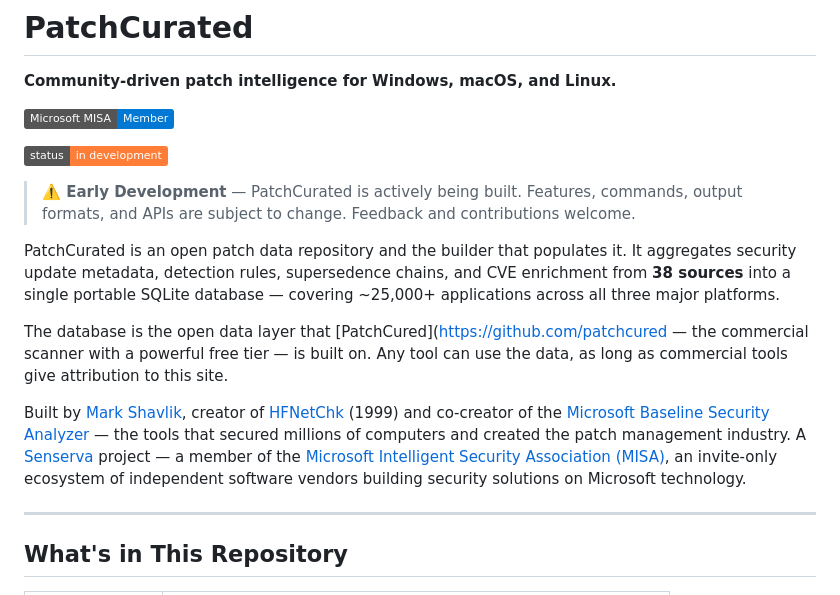
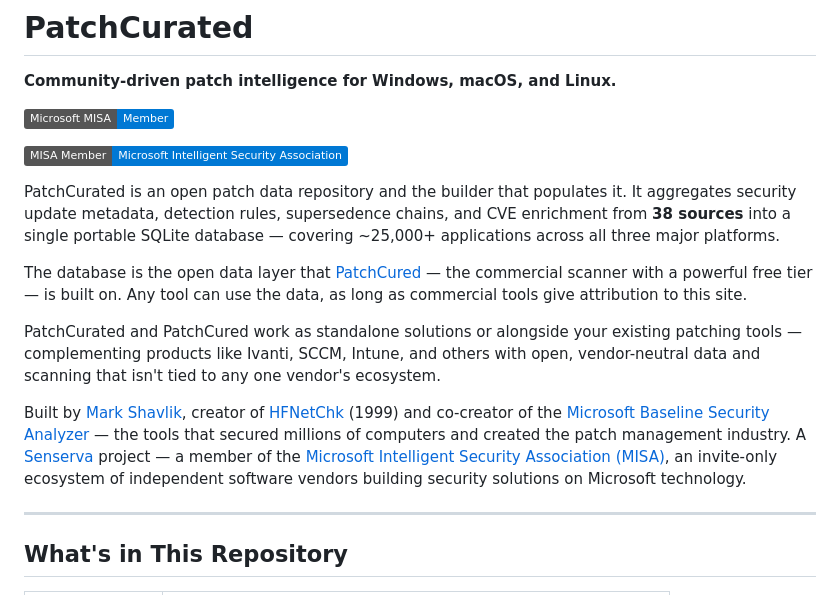
Before and after one commit to Senserva/PatchCurated, a Markdown page: README.md, the part around the change. GitHub-like rendering; badges without logos.

```diff
--- a/README.md
+++ b/README.md
@@ -4,16 +4,15 @@
 
 [![MISA Member](https://img.shields.io/badge/Microsoft%20MISA-Member-0078D4?logo=microsoft&logoColor=white)](https://www.microsoft.com/en-us/security/business/intelligent-security-association)
 
-![Status](https://img.shields.io/badge/status-in%20development-orange)
-
-> **⚠️ Early Development** — PatchCurated is actively being built. Features, commands, output formats, and APIs are subject to change. Feedback and contributions welcome.
-
+[![MISA Member](https://img.shields.io/badge/MISA_Member-Microsoft_Intelligent_Security_Association-0078d4?style=flat&logo=microsoft&logoColor=white)](https://www.microsoft.com/en-us/security/business/intelligent-security-association)
 
 PatchCurated is an open patch data repository and the builder that populates it. It aggregates security update metadata, detection rules, supersedence chains, and CVE enrichment from **38 sources** into a single portable SQLite database — covering ~25,000+ applications across all three major platforms.
 
-The database is the open data layer that [PatchCured]([https://github.com/patchcured](https://github.com/Senserva/PatchCured) — the commercial scanner with a powerful free tier — is built on. Any tool can use the data, as long as commercial tools give attribution to this site.
+The database is the open data layer that [PatchCured](https://github.com/patchcured) — the commercial scanner with a powerful free tier — is built on. Any tool can use the data, as long as commercial tools give attribution to this site.
 
-Built by [Mark Shavlik](https://github.com/markshav), creator of [HFNetChk](https://en.wikipedia.org/wiki/HFNetChk) (1999) and co-creator of the [Microsoft Baseline Security Analyzer](https://en.wikipedia.org/wiki/Microsoft_Baseline_Security_Analyzer) — the tools that secured millions of computers and created the patch management industry. A [Senserva](https://senserva.com) project — a member of the [Microsoft Intelligent Security Association (MISA)](https://www.microsoft.com/en-us/security/business/intelligent-security-association), an invite-only ecosystem of independent software vendors building security solutions on Microsoft technology.
+PatchCurated and PatchCured work as standalone solutions or alongside your existing patching tools — complementing products like Ivanti, SCCM, Intune, and others with open, vendor-neutral data and scanning that isn't tied to any one vendor's ecosystem.
+
+Built by [Mark Shavlik](https://github.com/shavmark), creator of [HFNetChk](https://en.wikipedia.org/wiki/HFNetChk) (1999) and co-creator of the [Microsoft Baseline Security Analyzer](https://en.wikipedia.org/wiki/Microsoft_Baseline_Security_Analyzer) — the tools that secured millions of computers and created the patch management industry. A [Senserva](https://senserva.com) project — a member of the [Microsoft Intelligent Security Association (MISA)](https://www.microsoft.com/en-us/security/business/intelligent-security-association), an invite-only ecosystem of independent software vendors building security solutions on Microsoft technology.
 
 ---
 
```
